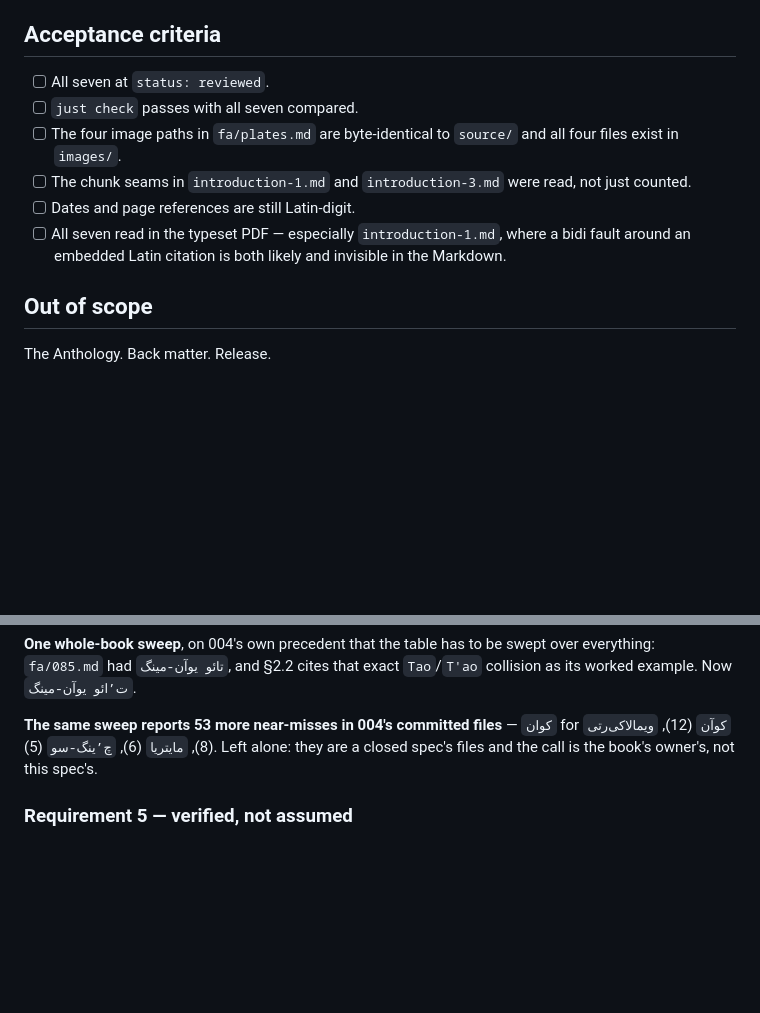
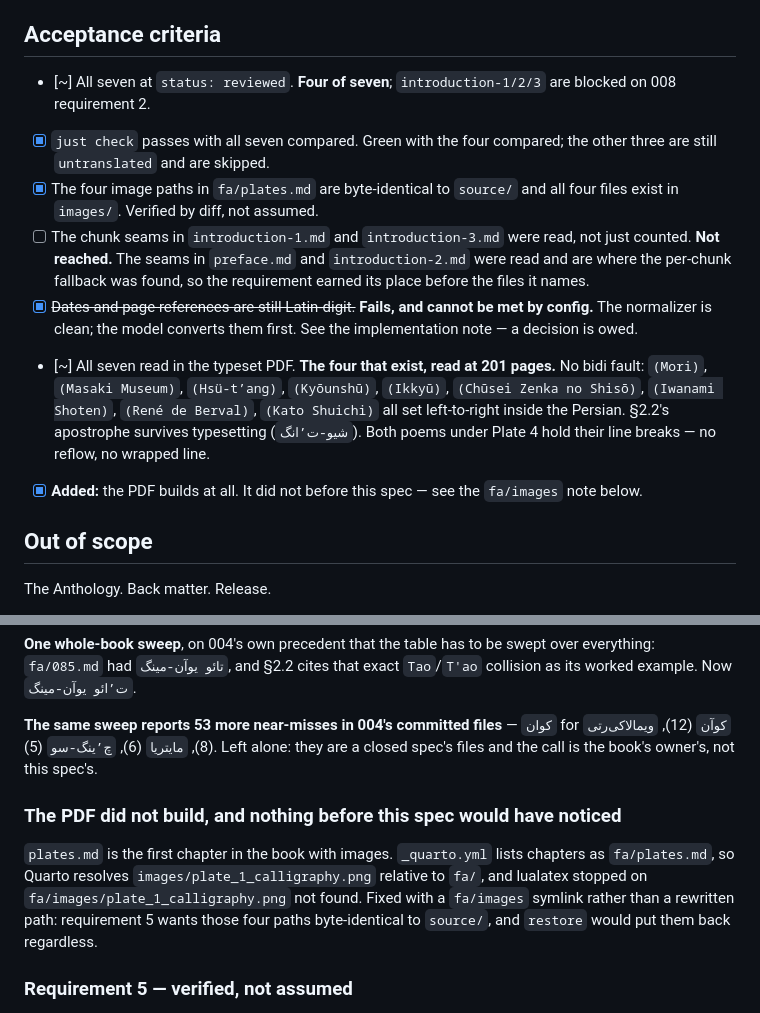
Before and after one commit to Kaaveh/ikkyu_and_the_crazy_cloud_anthology_a_zen_poet_of_medieval_translation, a Markdown page: specs/005-introduction.md, 2 parts joined by grey strips. Rendered like a GitHub page; blank space fills up the shorter version.

Commit message:
Spec 005: acceptance criteria worked, and the PDF read
The four finished files read at 201 pages. No bidi fault around any of the
nine §2.9 glosses, §2.2's apostrophe survives typesetting, and both poems
under Plate 4 hold their line breaks.

Two criteria marked honestly rather than ticked: the Latin-digit one fails
and no config change can meet it, and the chunk-seam one was not reached
because it names the two blocked files.

Co-Authored-By: Claude Opus 5 <noreply@anthropic.com>

```diff
--- a/specs/005-introduction.md
+++ b/specs/005-introduction.md
@@ -111,16 +111,27 @@ are committed to it.
 
 ## Acceptance criteria
 
-- [ ] All seven at `status: reviewed`.
-- [ ] `just check` passes with all seven compared.
-- [ ] The four image paths in `fa/plates.md` are byte-identical to `source/` and all
-      four files exist in `images/`.
+- [~] All seven at `status: reviewed`. **Four of seven**; `introduction-1/2/3`
+      are blocked on 008 requirement 2.
+- [x] `just check` passes with all seven compared. Green with the four
+      compared; the other three are still `untranslated` and are skipped.
+- [x] The four image paths in `fa/plates.md` are byte-identical to `source/` and all
+      four files exist in `images/`. Verified by diff, not assumed.
 - [ ] The chunk seams in `introduction-1.md` and `introduction-3.md` were read, not
-      just counted.
-- [ ] Dates and page references are still Latin-digit.
-- [ ] All seven read in the typeset PDF — especially `introduction-1.md`, where a
-      bidi fault around an embedded Latin citation is both likely and invisible in
-      the Markdown.
+      just counted. **Not reached.** The seams in `preface.md` and
+      `introduction-2.md` were read and are where the per-chunk fallback was
+      found, so the requirement earned its place before the files it names.
+- [x] ~~Dates and page references are still Latin-digit.~~ **Fails, and cannot
+      be met by config.** The normalizer is clean; the model converts them
+      first. See the implementation note — a decision is owed.
+- [~] All seven read in the typeset PDF. **The four that exist, read at 201
+      pages.** No bidi fault: `(Mori)`, `(Masaki Museum)`, `(Hsü-t’ang)`,
+      `(Kyōunshū)`, `(Ikkyū)`, `(Chūsei Zenka no Shisō)`, `(Iwanami Shoten)`,
+      `(René de Berval)`, `(Kato Shuichi)` all set left-to-right inside the
+      Persian. §2.2's apostrophe survives typesetting (`شیو-ت’انگ`). Both poems
+      under Plate 4 hold their line breaks — no reflow, no wrapped line.
+- [x] **Added:** the PDF builds at all. It did not before this spec — see the
+      `fa/images` note below.
 
 ## Out of scope
 
@@ -270,6 +281,15 @@ exact `Tao`/`T'ao` collision as its worked example. Now `ت’ائو یوآن-م
 Left alone: they are a closed spec's files and the call is the book's owner's,
 not this spec's.
 
+### The PDF did not build, and nothing before this spec would have noticed
+
+`plates.md` is the first chapter in the book with images. `_quarto.yml` lists
+chapters as `fa/plates.md`, so Quarto resolves `images/plate_1_calligraphy.png`
+relative to `fa/`, and lualatex stopped on `fa/images/plate_1_calligraphy.png`
+not found. Fixed with a `fa/images` symlink rather than a rewritten path:
+requirement 5 wants those four paths byte-identical to `source/`, and `restore`
+would put them back regardless.
+
 ### Requirement 5 — verified, not assumed
 
 All four image paths in `fa/plates.md` are byte-identical to `source/` and all
```
